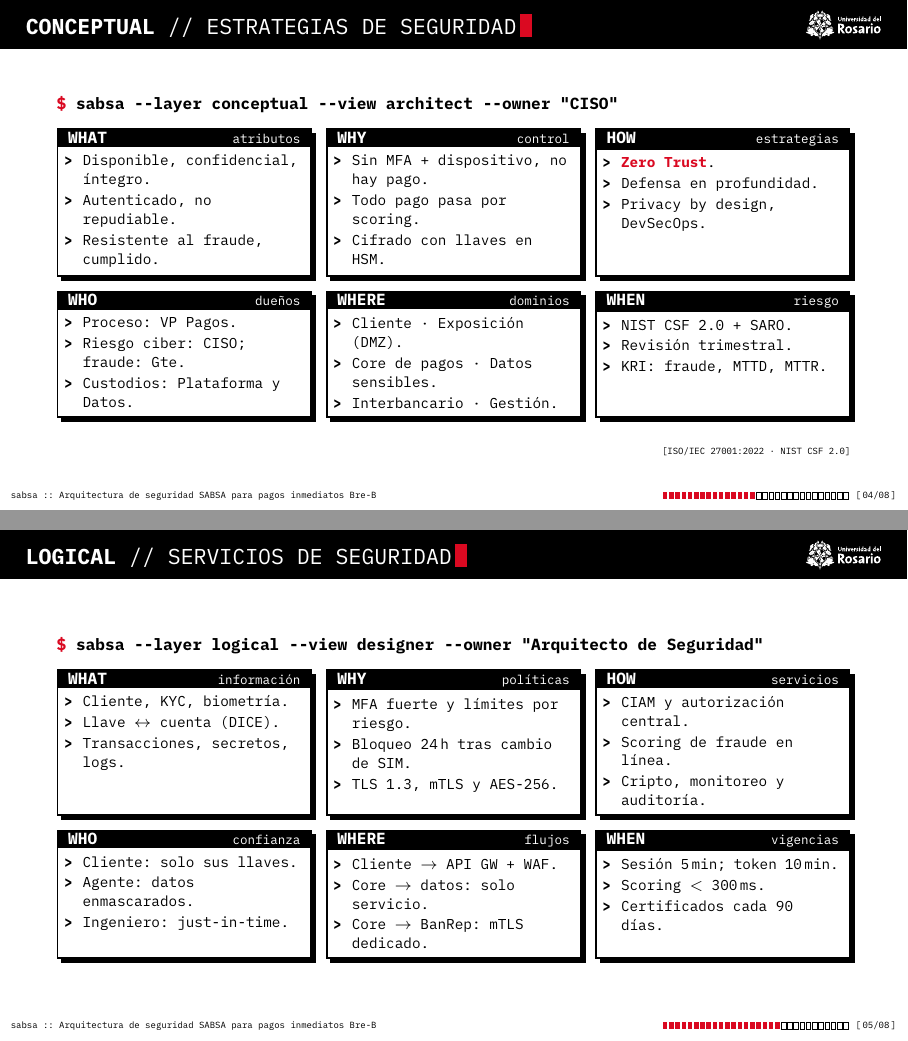
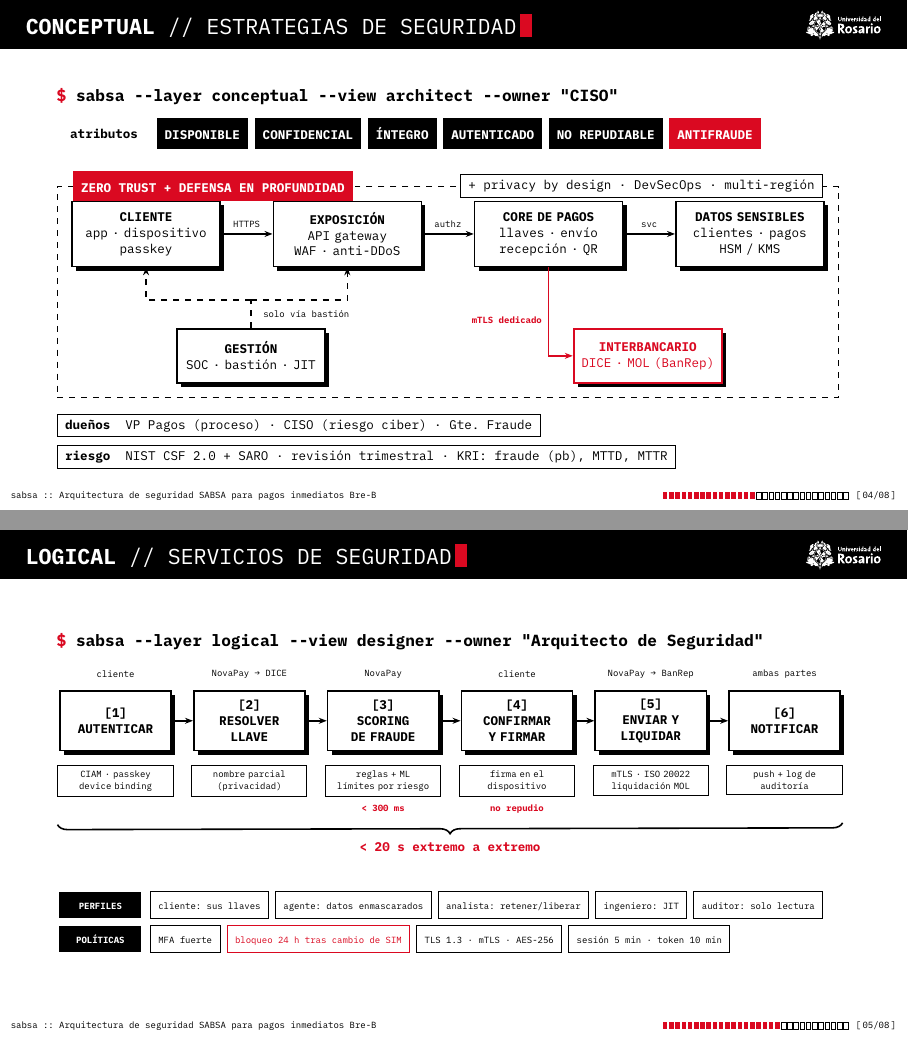
Before and after one commit to Over-HCV/CySec, LaTeX slides (apps/project/beamer/main.tex, which reads apps/project/beamer/diagrams/conceptual.tex, apps/project/beamer/diagrams/logical.tex): pages 5 and 6 of 10, joined at a grey line. Compiled offline with XeLaTeX; a missing font is replaced by an installed copy or a similar font.

Commit message:
feat: add TikZ styles and diagrams for security architecture layers

```diff
--- /dev/null
+++ b/apps/project/beamer/diagrams/conceptual.tex
@@ -0,0 +1,45 @@
+% diagrams/conceptual.tex — capa Conceptual: atributos, dominios de seguridad y estrategias.
+\begin{tikzpicture}[x=1cm, y=1cm]
+  % perfil de atributos SABSA
+  \node[font=\scriptsize\bfseries, anchor=west] (lbl) at (0,0.32) {atributos};
+  \node[terminal tag, right=6pt of lbl] (a1) {DISPONIBLE};
+  \node[terminal tag, right=3pt of a1] (a2) {CONFIDENCIAL};
+  \node[terminal tag, right=3pt of a2] (a3) {ÍNTEGRO};
+  \node[terminal tag, right=3pt of a3] (a4) {AUTENTICADO};
+  \node[terminal tag, right=3pt of a4] (a5) {NO REPUDIABLE};
+  \node[terminal tag, right=3pt of a5, fill=terminalaccent] (a6) {ANTIFRAUDE};
+
+  % dominios de seguridad
+  \begin{scope}[every node/.style={terminal box, text width=2.4cm, minimum height=1.15cm}]
+    \node (cli) at (1.45,-1.45) {\textbf{CLIENTE}\\app · dispositivo\\passkey};
+    \node (dmz) at (5.0,-1.45) {\textbf{EXPOSICIÓN}\\API gateway\\WAF · anti-DDoS};
+    \node (core) at (8.55,-1.45) {\textbf{CORE DE PAGOS}\\llaves · envío\\recepción · QR};
+    \node (dat) at (12.1,-1.45) {\textbf{DATOS SENSIBLES}\\clientes · pagos\\HSM / KMS};
+    \node[minimum height=0.95cm] (ges) at (3.3,-3.6) {\textbf{GESTIÓN}\\SOC · bastión · JIT};
+    \node[terminal accent, line width=1pt, minimum height=0.95cm] (ibk) at (10.3,-3.6) {\textbf{INTERBANCARIO}\\DICE · MOL (BanRep)};
+  \end{scope}
+
+  \draw[terminal arrow] (cli) -- node[above, font=\tiny] {HTTPS} (dmz);
+  \draw[terminal arrow] (dmz) -- node[above, font=\tiny] {authz} (core);
+  \draw[terminal arrow] (core) -- node[above, font=\tiny] {svc} (dat);
+  \draw[terminal arrow, draw=terminalaccent] (core.south) |- node[pos=0.3, left, font=\tiny\bfseries, text=terminalaccent] {mTLS dedicado} (ibk.west);
+  % Gestión entra por un bus propio a media altura, lejos de las sombras de arriba
+  \coordinate (bus) at ($(ges.north) + (0,0.5)$);
+  \draw[dashed, line width=0.8pt] (ges.north) -- (bus);
+  \draw[terminal arrow, dashed] (bus) -| (dmz.south);
+  \draw[terminal arrow, dashed] (bus) -| (cli.south);
+  \node[font=\tiny, anchor=west] at ([xshift=3pt]$(ges.north)!0.5!(bus)$) {solo vía bastión};
+
+  % marco Zero Trust
+  \node[draw, dashed, line width=0.6pt, inner sep=7pt, fit=(cli)(dat)(ges)(ibk)] (zt) {};
+  \node[terminal tag, anchor=west, fill=terminalaccent] at ([xshift=8pt]zt.north west)
+    {ZERO TRUST + DEFENSA EN PROFUNDIDAD};
+  \node[terminal chip, anchor=east] at ([xshift=-8pt]zt.north east)
+    {+ privacy by design · DevSecOps · multi-región};
+
+  % dueños, estrategias y riesgo
+  \node[terminal chip, anchor=north west, align=left] (own) at ([yshift=-8pt]zt.south west)
+    {\textbf{dueños}\ \ VP Pagos (proceso) · CISO (riesgo ciber) · Gte. Fraude};
+  \node[terminal chip, anchor=north west, align=left] at ([yshift=-4pt]own.south west)
+    {\textbf{riesgo}\ \ NIST CSF 2.0 + SARO · revisión trimestral · KRI: fraude (pb), MTTD, MTTR};
+\end{tikzpicture}
--- /dev/null
+++ b/apps/project/beamer/diagrams/logical.tex
@@ -0,0 +1,42 @@
+% diagrams/logical.tex — capa Logical: servicios de seguridad sobre el recorrido de un pago Bre-B.
+\begin{tikzpicture}[x=1cm, y=1cm]
+  % pasos del pago: (nombre, x, quién actúa, servicio de seguridad)
+  \foreach \n/\x/\paso/\quien/\svc in {
+      1/1.1/AUTENTICAR/cliente/{CIAM · passkey\\device binding},
+      2/3.46/RESOLVER LLAVE/{NovaPay → DICE}/{nombre parcial\\(privacidad)},
+      3/5.82/SCORING DE FRAUDE/NovaPay/{reglas + ML\\límites por riesgo},
+      4/8.18/CONFIRMAR Y FIRMAR/cliente/{firma en el\\dispositivo},
+      5/10.54/ENVIAR Y LIQUIDAR/{NovaPay → BanRep}/{mTLS · ISO 20022\\liquidación MOL},
+      6/12.9/NOTIFICAR/ambas partes/{push + log de\\auditoría}} {
+    \node[terminal box, text width=1.75cm, minimum height=1.05cm, font=\scriptsize\bfseries]
+      (p\n) at (\x,0) {[\n]\\\paso};
+    \node[font=\tiny, above=3pt of p\n] {\quien};
+    \node[terminal chip, font=\tiny, text width=1.75cm, align=center, below=7pt of p\n] (s\n) {\svc};
+  }
+  \foreach \a/\b in {1/2,2/3,3/4,4/5,5/6} \draw[terminal arrow] (p\a) -- (p\b);
+
+  % lo crítico en acento: el scoring y la firma (no repudio)
+  \node[font=\tiny\bfseries, text=terminalaccent, below=1pt of s3] {< 300 ms};
+  \node[font=\tiny\bfseries, text=terminalaccent, below=1pt of s4] {no repudio};
+
+  % tiempo total
+  \draw[decorate, decoration={brace, mirror, amplitude=5pt}, line width=0.8pt]
+    ([yshift=-14pt]s1.south west) -- ([yshift=-14pt]s6.south east)
+    node[midway, below=6pt, font=\scriptsize\bfseries, text=terminalaccent] {< 20 s extremo a extremo};
+
+  % perfiles de privilegio y políticas (todas las etiquetas de la franja a la misma altura)
+  \tikzset{strip/.style={font=\tiny, text height=1.35ex, text depth=0.4ex}}
+  \tikzset{striptag/.style={terminal tag, strip, font=\tiny\bfseries, minimum width=1.45cm}}
+  \node[striptag, anchor=west] (perf) at (0.1,-3.25) {PERFILES};
+  \node[terminal chip, strip, right=4pt of perf] (q1) {cliente: sus llaves};
+  \node[terminal chip, strip, right=3pt of q1] (q2) {agente: datos enmascarados};
+  \node[terminal chip, strip, right=3pt of q2] (q3) {analista: retener/liberar};
+  \node[terminal chip, strip, right=3pt of q3] (q4) {ingeniero: JIT};
+  \node[terminal chip, strip, right=3pt of q4] (q5) {auditor: solo lectura};
+
+  \node[striptag, anchor=west] (pol) at (0.1,-3.85) {POLÍTICAS};
+  \node[terminal chip, strip, right=4pt of pol] (r1) {MFA fuerte};
+  \node[terminal chip, strip, right=3pt of r1, terminal accent] (r2) {bloqueo 24 h tras cambio de SIM};
+  \node[terminal chip, strip, right=3pt of r2] (r3) {TLS 1.3 · mTLS · AES-256};
+  \node[terminal chip, strip, right=3pt of r3] (r4) {sesión 5 min · token 10 min};
+\end{tikzpicture}
--- a/apps/project/beamer/main.tex
+++ b/apps/project/beamer/main.tex
@@ -12,7 +12,7 @@
 \institute{Seguridad para Arquitectura Empresarial -- U. del Rosario}
 \date{Noviembre 2026}
 
-\terminalwindow{sabsa-breb.tex}
+\terminalwindow{sabsa-breb.pdf}
 \terminalteamlabel{equipo}
 \terminallogo{\includegraphics[height=2.6ex]{pics/ur-logo-white}}
 \terminaltitlelogo{\includegraphics[height=1.25cm]{pics/ur-logo}}
@@ -134,39 +134,7 @@
 \begin{frame}{Conceptual \textmd{// estrategias de seguridad}}
   \prompt{sabsa --layer conceptual --view architect --owner "CISO"}
   \vskip4pt
-  \begin{sabsagrid}
-    \sabsacell{WHAT}{atributos}{\begin{cellitems}
-      \item Disponible, confidencial, íntegro.
-      \item Autenticado, no repudiable.
-      \item Resistente al fraude, cumplido.
-    \end{cellitems}}
-    \sabsacell{WHY}{control}{\begin{cellitems}
-      \item Sin MFA + dispositivo, no hay pago.
-      \item Todo pago pasa por scoring.
-      \item Cifrado con llaves en HSM.
-    \end{cellitems}}
-    \sabsacell{HOW}{estrategias}{\begin{cellitems}
-      \item \acc{Zero Trust}.
-      \item Defensa en profundidad.
-      \item Privacy by design, DevSecOps.
-    \end{cellitems}}
-    \sabsacell{WHO}{dueños}{\begin{cellitems}
-      \item Proceso: VP Pagos.
-      \item Riesgo ciber: CISO; fraude: Gte.
-      \item Custodios: Plataforma y Datos.
-    \end{cellitems}}
-    \sabsacell{WHERE}{dominios}{\begin{cellitems}
-      \item Cliente · Exposición (DMZ).
-      \item Core de pagos · Datos sensibles.
-      \item Interbancario · Gestión.
-    \end{cellitems}}
-    \sabsacell{WHEN}{riesgo}{\begin{cellitems}
-      \item NIST CSF 2.0 + SARO.
-      \item Revisión trimestral.
-      \item KRI: fraude, MTTD, MTTR.
-    \end{cellitems}}
-  \end{sabsagrid}
-  \src{ISO/IEC 27001:2022 · NIST CSF 2.0}
+  \input{diagrams/conceptual}
 \end{frame}
 
 % ------------------------------------------------------------------ 05
@@ -174,38 +142,7 @@
 \begin{frame}{Logical \textmd{// servicios de seguridad}}
   \prompt{sabsa --layer logical --view designer --owner "Arquitecto de Seguridad"}
   \vskip4pt
-  \begin{sabsagrid}
-    \sabsacell{WHAT}{información}{\begin{cellitems}
-      \item Cliente, KYC, biometría.
-      \item Llave $\leftrightarrow$ cuenta (DICE).
-      \item Transacciones, secretos, logs.
-    \end{cellitems}}
-    \sabsacell{WHY}{políticas}{\begin{cellitems}
-      \item MFA fuerte y límites por riesgo.
-      \item Bloqueo 24\,h tras cambio de SIM.
-      \item TLS 1.3, mTLS y AES-256.
-    \end{cellitems}}
-    \sabsacell{HOW}{servicios}{\begin{cellitems}
-      \item CIAM y autorización central.
-      \item Scoring de fraude en línea.
-      \item Cripto, monitoreo y auditoría.
-    \end{cellitems}}
-    \sabsacell{WHO}{confianza}{\begin{cellitems}
-      \item Cliente: solo sus llaves.
-      \item Agente: datos enmascarados.
-      \item Ingeniero: just-in-time.
-    \end{cellitems}}
-    \sabsacell{WHERE}{flujos}{\begin{cellitems}
-      \item Cliente $\to$ API GW + WAF.
-      \item Core $\to$ datos: solo servicio.
-      \item Core $\to$ BanRep: mTLS dedicado.
-    \end{cellitems}}
-    \sabsacell{WHEN}{vigencias}{\begin{cellitems}
-      \item Sesión 5\,min; token 10\,min.
-      \item Scoring $<$ 300\,ms.
-      \item Certificados cada 90 días.
-    \end{cellitems}}
-  \end{sabsagrid}
+  \input{diagrams/logical}
 \end{frame}
 
 % ------------------------------------------------------------------ 06
```
Also changed, not shown: apps/project/beamer/beamerthemeterminal.sty (+19 -0 lines), apps/project/beamer/diagrams/component.tex (added, +38 -0 lines), apps/project/out/Presentacion.pdf, apps/project/beamer/main.tex (33 more changed lines).
